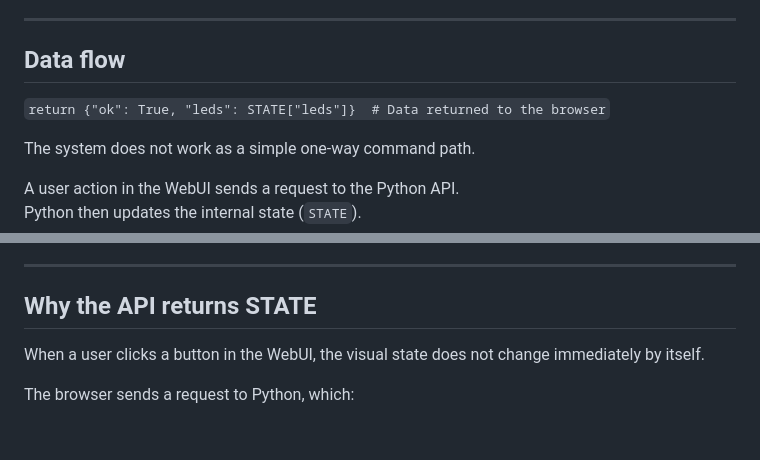
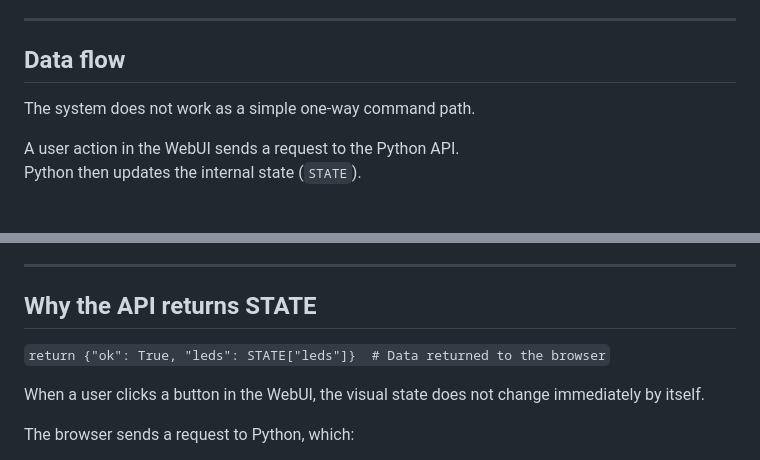
Before and after one commit to philippe86220/UNO-Q-RGB-LEDs-MPU-MCU, a Markdown page: README.md, 2 parts joined by grey strips. Rendered like a GitHub page; blank space fills up the shorter version.

```diff
--- a/README.md
+++ b/README.md
@@ -160,8 +160,6 @@ color_output = on AND channel
 
 ## Data flow
 
-`return {"ok": True, "leds": STATE["leds"]}  # Data returned to the browser`
-
 The system does not work as a simple one-way command path.
 
 A user action in the WebUI sends a request to the Python API.
@@ -195,6 +193,8 @@ It only reflects the `STATE` managed by Python.
 ---
 
 ## Why the API returns STATE
+
+`return {"ok": True, "leds": STATE["leds"]}  # Data returned to the browser`
 
 When a user clicks a button in the WebUI, the visual state does not change immediately by itself.
 
```
